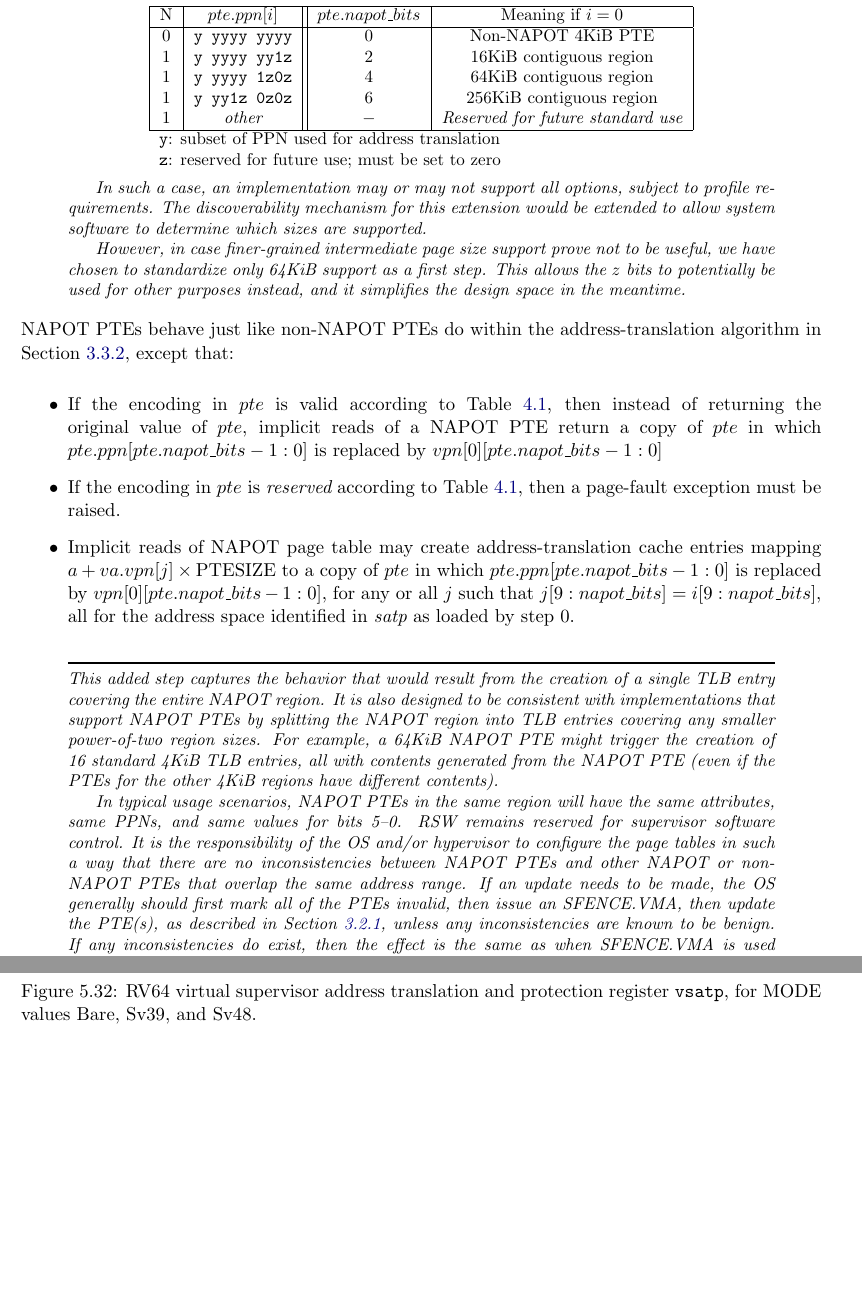
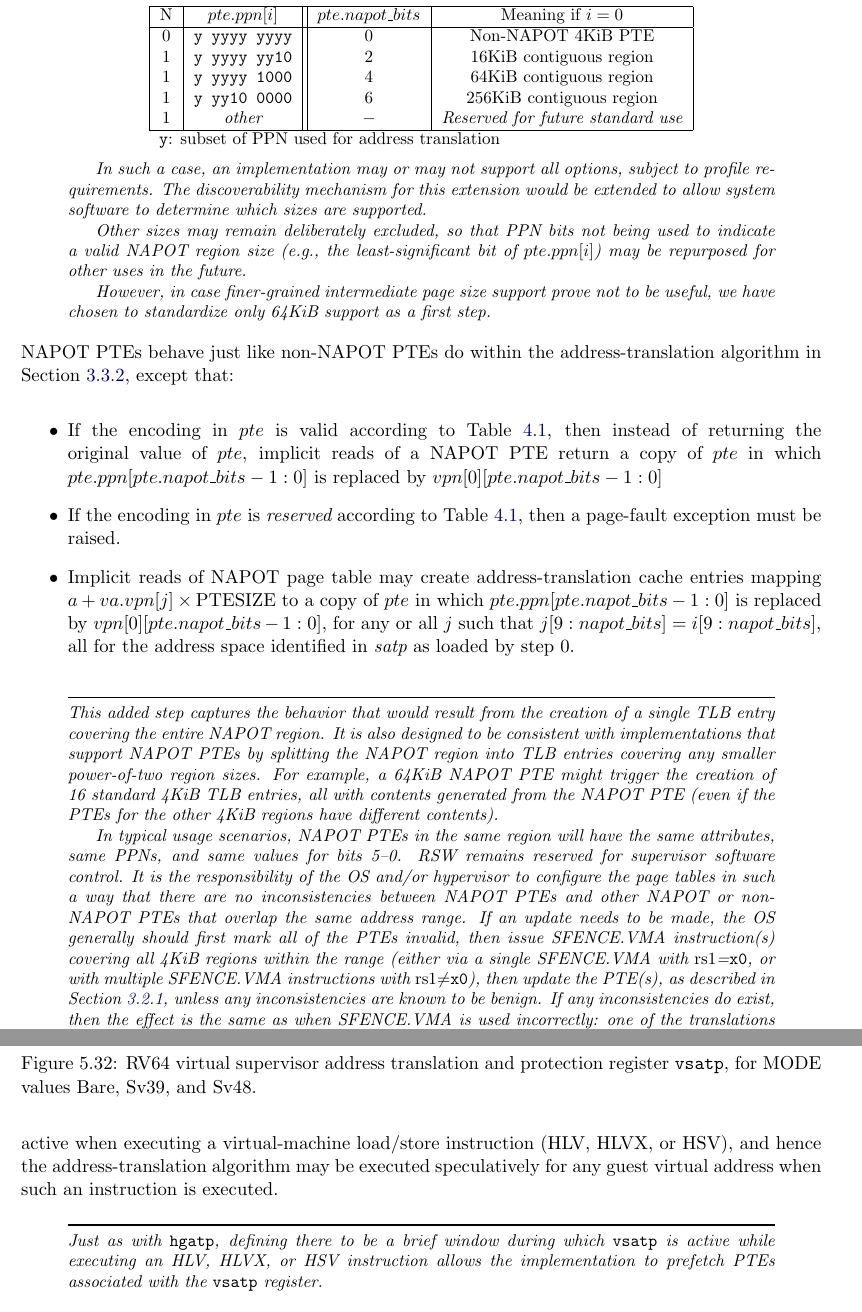
Before and after one commit to riscv/riscv-isa-manual, a LaTeX thesis (src/riscv-privileged.tex, which reads src/hypervisor.tex, src/supervisor.tex): two parts of pages 96 and 114 of 137 before the commit and two parts of pages 96 and 115 of 137 after it, joined at a grey line, cut so that both start at the same text, the shorter picture padded with empty space. Compiled offline with pdfLaTeX.

Commit message:
More assorted translation and Zsn updates
* Clarify that translations may begin only when the appropriate *atp
  register(s) is/are active
* Remove step 0 from the address-translation algorithm (this was added
  during a previous virtual-memory commit, but is no longer needed,
  since satp is once again referenced only once.)
* Cosmetic change: remove 'z' bits from Zsn, for clarity and consistency
  with other tables in the spec
* Clarify that when modifying a NAPOT PTE, multiple SFENCE.VMA
  instructions may be needed to cover the entire range
* Add Zsn authors

Thanks to @gfavor @aswaterman for the suggestions.

```diff
--- a/src/hypervisor.tex
+++ b/src/hypervisor.tex
@@ -1646,6 +1660,19 @@ values Bare, Sv39, and Sv48.}
 \label{rv64vsatpreg}
 \end{figure*}
 
+The {\tt vsatp} register is considered {\em active} for the purposes of the
+address-translation algorithm when the effective privilege mode is VS-mode or
+VU-mode.  The {\tt vsatp} register is also considered briefly active when
+executing a virtual-machine load/store instruction (HLV, HLVX, or HSV), and
+hence the address-translation algorithm may be executed speculatively for any
+guest virtual address when such an instruction is executed.
+
+\begin{commentary}
+Just as with {\tt hgatp}, defining there to be a brief window during which
+{\tt vsatp} is active while executing an HLV, HLVX, or HSV instruction allows
+the implementation to prefetch PTEs associated with the {\tt vsatp} register.
+\end{commentary}
+
 When V=0, a write to {\tt vsatp} with an unsupported MODE value is not
 ignored as it is for {\tt satp}.
 Instead, the fields of {\tt vsatp} are {\warl} in the normal way.
--- a/src/supervisor.tex
+++ b/src/supervisor.tex
@@ -1991,13 +2004,12 @@ only supported for 4KiB leaf PTEs.
   N & $pte.ppn[i]$      & $pte.napot\_bits$ & Meaning if $i=0$         \\
   \hline
   0 & {\tt y~yyyy~yyyy} & 0                 &  Non-NAPOT 4KiB PTE      \\
-  1 & {\tt y~yyyy~yy1z} & 2                 &  16KiB contiguous region \\
-  1 & {\tt y~yyyy~1z0z} & 4                 &  64KiB contiguous region \\
-  1 & {\tt y~yy1z~0z0z} & 6                 &  256KiB contiguous region \\
+  1 & {\tt y~yyyy~yy10} & 2                 &  16KiB contiguous region \\
+  1 & {\tt y~yyyy~1000} & 4                 &  64KiB contiguous region \\
+  1 & {\tt y~yy10~0000} & 6                 &  256KiB contiguous region \\
   1 & {\em other}       & $-$               &  {\em Reserved for future standard use} \\
   \hline
   \multicolumn{4}{l}{{\tt y}: subset of PPN used for address translation} \\
-  \multicolumn{4}{l}{{\tt z}: reserved for future use; must be set to zero} \\
   \end{tabular}
   \end{center}
 
@@ -2006,10 +2018,12 @@ only supported for 4KiB leaf PTEs.
   would be extended to allow system software to determine which sizes are
   supported.
 
+  Other sizes may remain deliberately excluded, so that PPN bits not being
+  used to indicate a valid NAPOT region size (e.g., the least-significant bit
+  of $pte.ppn[i]$) may be repurposed for other uses in the future.
+
   However, in case finer-grained intermediate page size support prove not to
   be useful, we have chosen to standardize only 64KiB support as a first step.
-  This allows the $z$ bits to potentially be used for other purposes instead,
-  and it simplifies the design space in the meantime.
 \end{commentary}
 
 NAPOT PTEs behave just like non-NAPOT PTEs do within the address-translation
@@ -2044,12 +2058,14 @@ algorithm in Section~\ref{sv32algorithm}, except that:
   hypervisor to configure the page tables in such a way that there are no
   inconsistencies between NAPOT PTEs and other NAPOT or non-NAPOT PTEs that
   overlap the same address range.  If an update needs to be made, the OS
-  generally should first mark all of the PTEs invalid, then issue an
-  SFENCE.VMA, then update the PTE(s), as described in
-  Section~\ref{sec:sfence.vma}, unless any inconsistencies are known to be
-  benign.  If any inconsistencies do exist, then the effect is the same as when
-  SFENCE.VMA is used incorrectly: one of the translations will be chosen, but
-  the choice is unpredictable.
+  generally should first mark all of the PTEs invalid, then issue SFENCE.VMA
+  instruction(s) covering all 4KiB regions within the range (either via a
+  single SFENCE.VMA with {\em rs1}={\tt x0}, or with multiple SFENCE.VMA
+  instructions with {\em rs1}$\neq${\tt x0}), then update the PTE(s), as
+  described in Section~\ref{sec:sfence.vma}, unless any inconsistencies are
+  known to be benign.  If any inconsistencies do exist, then the effect is the
+  same as when SFENCE.VMA is used incorrectly: one of the translations will be
+  chosen, but the choice is unpredictable.
 
   If an implementation chooses to use a NAPOT PTE (or cached version thereof),
   it might not consult the PTE directly specified by the algorithm in
```
Also changed, not shown: src/machine.tex (+2 -1 lines), src/riscv-privileged.tex (+2 -2 lines), src/hypervisor.tex (24 more changed lines), src/supervisor.tex (25 more changed lines).
